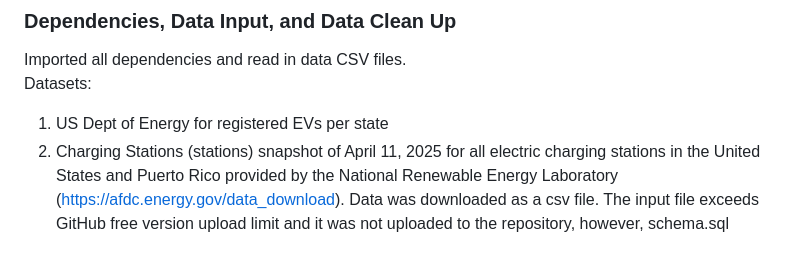
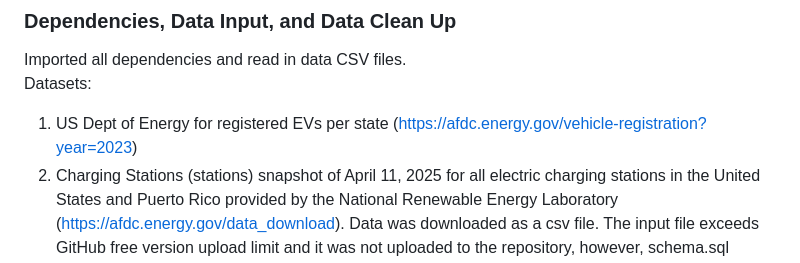
Before and after one commit to country4livin/Project-3-Electric-Vehicles, a Markdown page: README.md, the part around the change. GitHub-like rendering.

```diff
--- a/README.md
+++ b/README.md
@@ -15,7 +15,7 @@ logic.js (web development project setup serves as the backbone of the JavaScript
 ### Dependencies, Data Input, and Data Clean Up
 Imported all dependencies and read in data CSV files.
 Datasets:
-1.  US Dept of Energy for registered EVs per state
+1.  US Dept of Energy for registered EVs per state (https://afdc.energy.gov/vehicle-registration?year=2023)
 2. Charging Stations (stations) snapshot of April 11, 2025 for all electric charging stations in the United States and Puerto Rico provided by the National Renewable Energy Laboratory (https://afdc.energy.gov/data_download). Data was downloaded as a csv file. The input file exceeds GitHub free version upload limit and it was not uploaded to the repository, however, schema.sql outputs summarize snapshot.
 - Used schema.sql (pg4Admin) to clean up stations snapshot and generate summation by state, access, status, and stations (count). Ouput files generated are state_stations.csv, access_stations.csv, and status_stations.csv which are saved in the US_EV/Ouput folder.
 3. Used State_Coordinates.csv to find the coordinates for each state, file can be found in the US_EV/Output folder.
```
